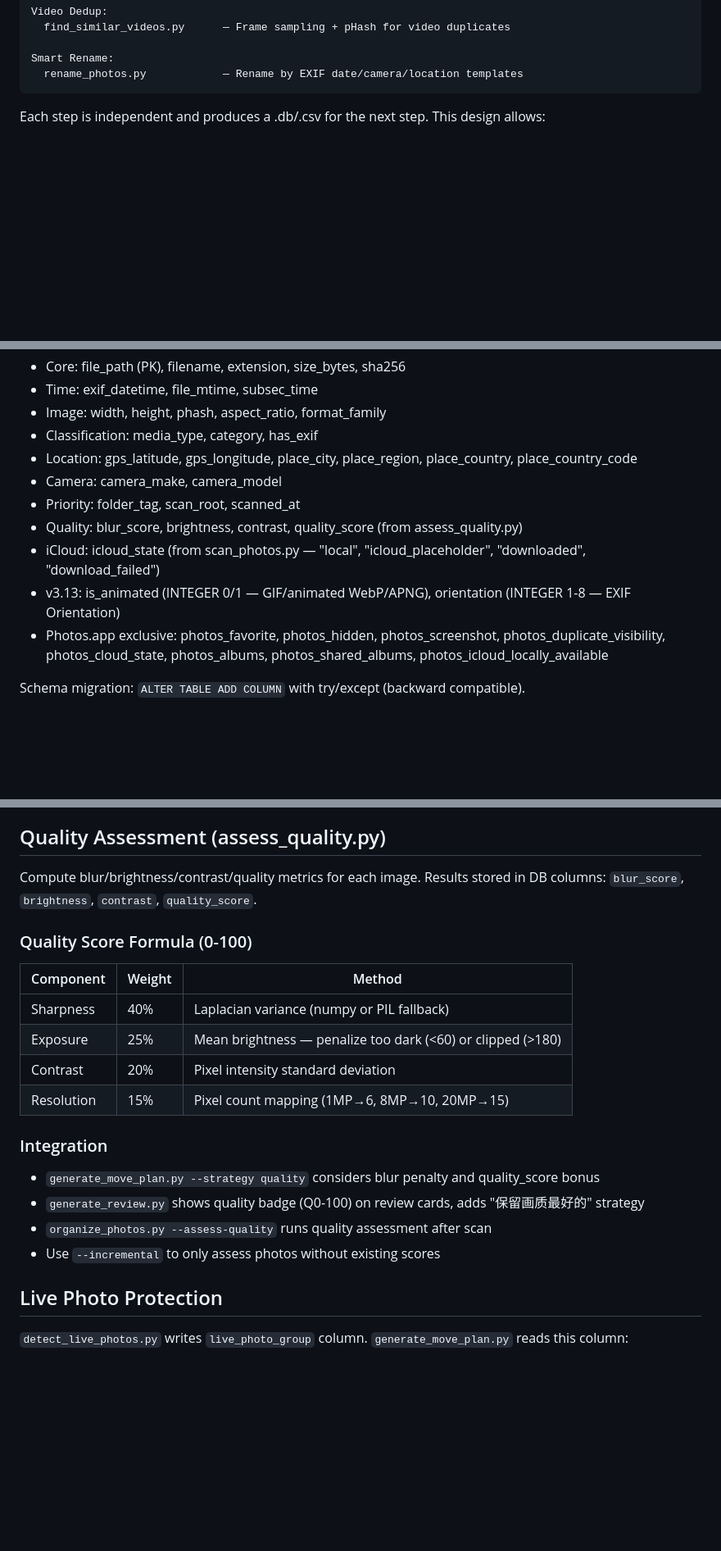
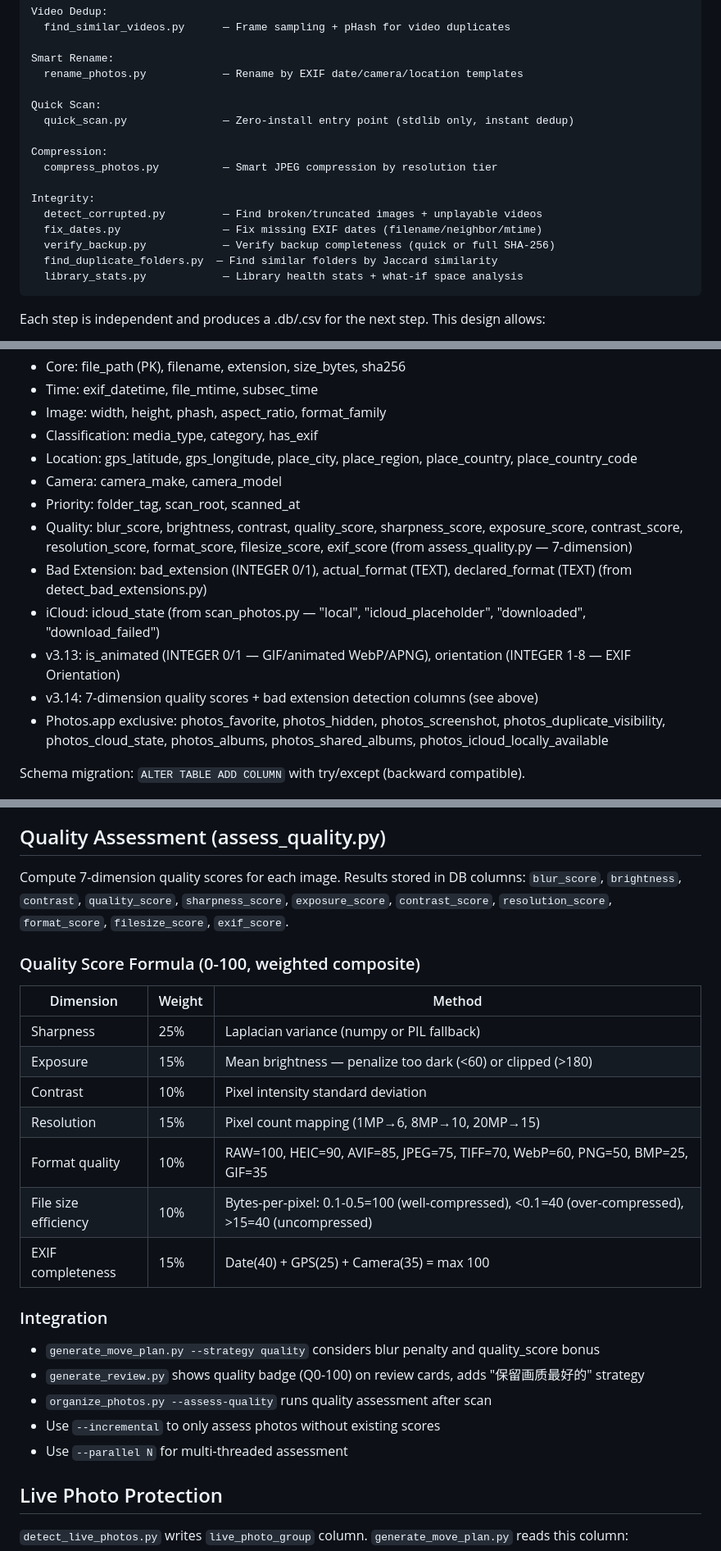
Before and after one commit to chicogong/snaptidy, a Markdown page: AGENTS.md, 3 parts joined by grey strips. Shown at 82% size. Rendered like a GitHub page; blank space fills up the shorter version.

````diff
--- a/AGENTS.md
+++ b/AGENTS.md
@@ -96,6 +96,19 @@ Video Dedup:
 
 Smart Rename:
   rename_photos.py            — Rename by EXIF date/camera/location templates
+
+Quick Scan:
+  quick_scan.py               — Zero-install entry point (stdlib only, instant dedup)
+
+Compression:
+  compress_photos.py          — Smart JPEG compression by resolution tier
+
+Integrity:
+  detect_corrupted.py         — Find broken/truncated images + unplayable videos
+  fix_dates.py                — Fix missing EXIF dates (filename/neighbor/mtime)
+  verify_backup.py            — Verify backup completeness (quick or full SHA-256)
+  find_duplicate_folders.py  — Find similar folders by Jaccard similarity
+  library_stats.py            — Library health stats + what-if space analysis
 ```
 
 Each step is independent and produces a .db/.csv for the next step. This design allows:
@@ -181,9 +194,11 @@ SQLite `photos` table columns:
 - Location: gps_latitude, gps_longitude, place_city, place_region, place_country, place_country_code
 - Camera: camera_make, camera_model
 - Priority: folder_tag, scan_root, scanned_at
-- Quality: blur_score, brightness, contrast, quality_score (from assess_quality.py)
+- Quality: blur_score, brightness, contrast, quality_score, sharpness_score, exposure_score, contrast_score, resolution_score, format_score, filesize_score, exif_score (from assess_quality.py — 7-dimension)
+- Bad Extension: bad_extension (INTEGER 0/1), actual_format (TEXT), declared_format (TEXT) (from detect_bad_extensions.py)
 - iCloud: icloud_state (from scan_photos.py — "local", "icloud_placeholder", "downloaded", "download_failed")
 - v3.13: is_animated (INTEGER 0/1 — GIF/animated WebP/APNG), orientation (INTEGER 1-8 — EXIF Orientation)
+- v3.14: 7-dimension quality scores + bad extension detection columns (see above)
 - Photos.app exclusive: photos_favorite, photos_hidden, photos_screenshot, photos_duplicate_visibility, photos_cloud_state, photos_albums, photos_shared_albums, photos_icloud_locally_available
 
 Schema migration: `ALTER TABLE ADD COLUMN` with try/except (backward compatible).
@@ -285,16 +300,19 @@ Modify photo metadata with safety guarantees:
 
 ## Quality Assessment (assess_quality.py)
 
-Compute blur/brightness/contrast/quality metrics for each image. Results stored in DB columns: `blur_score`, `brightness`, `contrast`, `quality_score`.
+Compute 7-dimension quality scores for each image. Results stored in DB columns: `blur_score`, `brightness`, `contrast`, `quality_score`, `sharpness_score`, `exposure_score`, `contrast_score`, `resolution_score`, `format_score`, `filesize_score`, `exif_score`.
 
-### Quality Score Formula (0-100)
+### Quality Score Formula (0-100, weighted composite)
 
-| Component | Weight | Method |
+| Dimension | Weight | Method |
 |-----------|--------|--------|
-| Sharpness | 40% | Laplacian variance (numpy or PIL fallback) |
-| Exposure | 25% | Mean brightness — penalize too dark (<60) or clipped (>180) |
-| Contrast | 20% | Pixel intensity standard deviation |
+| Sharpness | 25% | Laplacian variance (numpy or PIL fallback) |
+| Exposure | 15% | Mean brightness — penalize too dark (<60) or clipped (>180) |
+| Contrast | 10% | Pixel intensity standard deviation |
 | Resolution | 15% | Pixel count mapping (1MP→6, 8MP→10, 20MP→15) |
+| Format quality | 10% | RAW=100, HEIC=90, AVIF=85, JPEG=75, TIFF=70, WebP=60, PNG=50, BMP=25, GIF=35 |
+| File size efficiency | 10% | Bytes-per-pixel: 0.1-0.5=100 (well-compressed), <0.1=40 (over-compressed), >15=40 (uncompressed) |
+| EXIF completeness | 15% | Date(40) + GPS(25) + Camera(35) = max 100 |
 
 ### Integration
 
@@ -302,6 +320,7 @@ Compute blur/brightness/contrast/quality metrics for each image. Results stored
 - `generate_review.py` shows quality badge (Q0-100) on review cards, adds "保留画质最好的" strategy
 - `organize_photos.py --assess-quality` runs quality assessment after scan
 - Use `--incremental` to only assess photos without existing scores
+- Use `--parallel N` for multi-threaded assessment
 
 ## Live Photo Protection
 
````
Also changed, not shown: other parts of AGENTS.md (+49 -1 lines), CHANGELOG.md (+1 -1 lines), references/features.md (+8 -3 lines).
